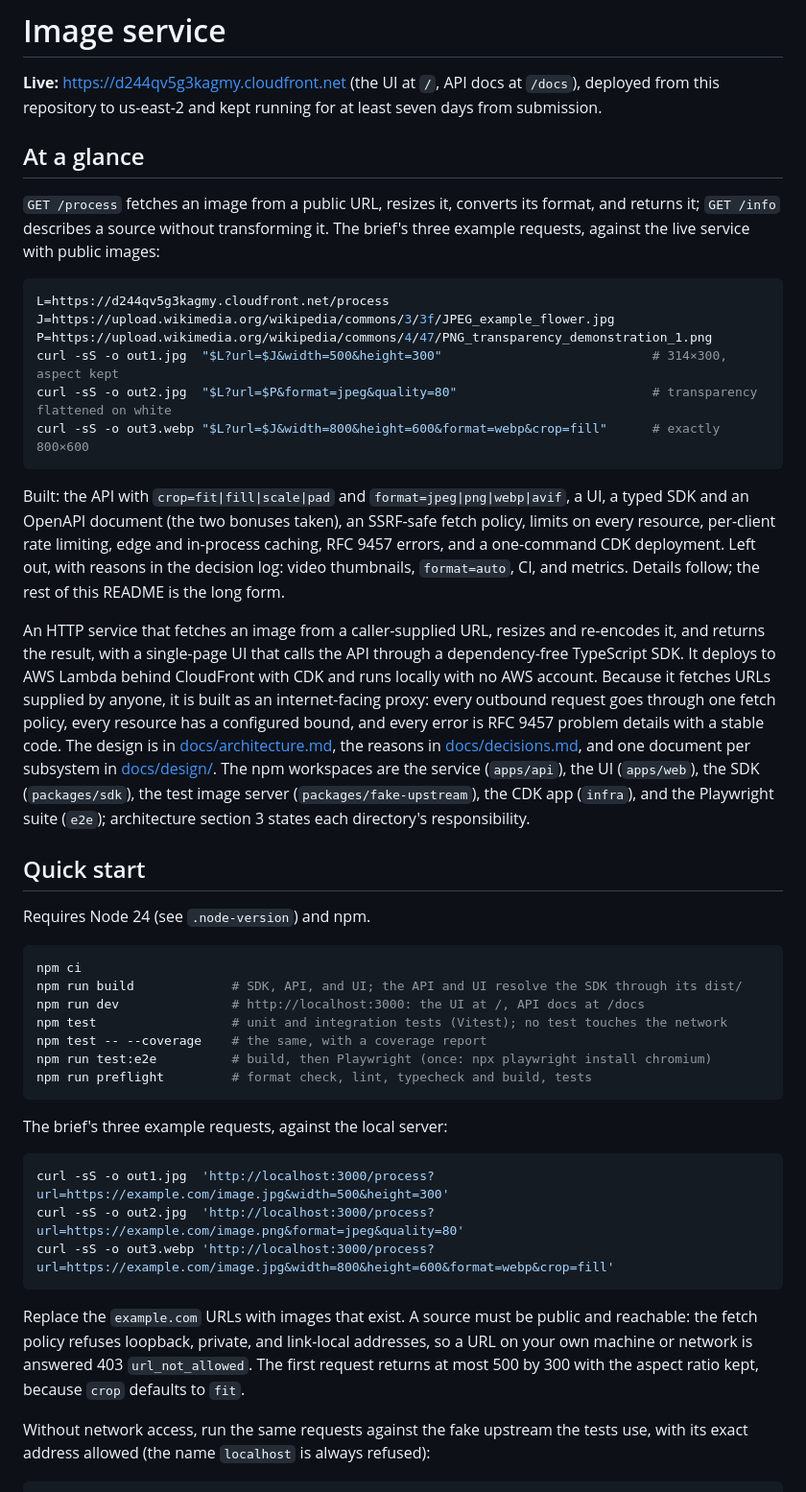
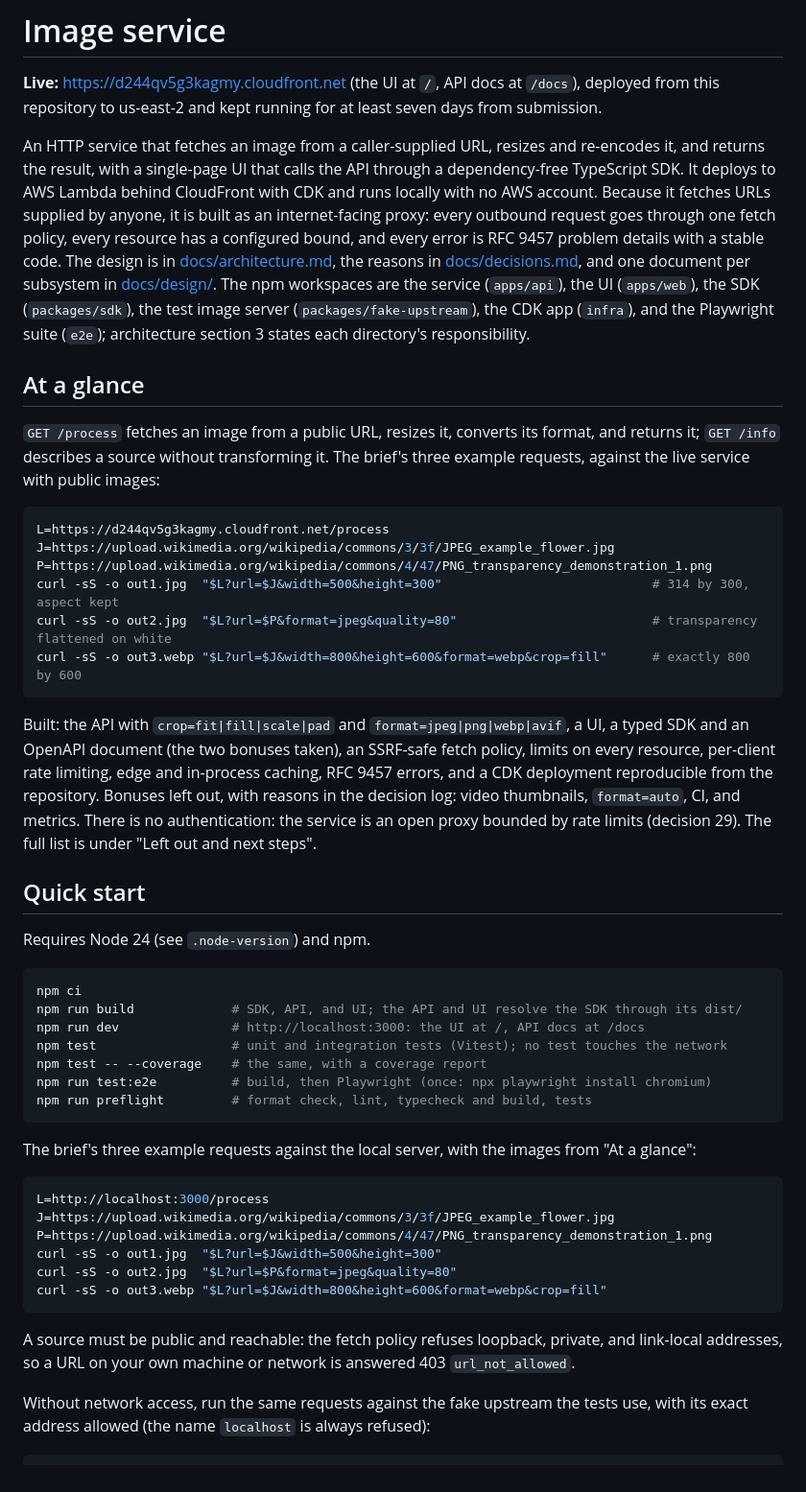
Before and after one commit to val-grasley/image-service, a Markdown page: README.md, the part around the change. Shown at 96% size. Drawn GitHub-style.

Commit message:
docs: correct the at-a-glance section and the document-status text
Review of 0acbbd9 and 541a805. Section 11 had paraphrased the document
rule wrongly and cited the wrong AGENTS.md section; it now points at the
rule. The README called the deployment one command when it takes four,
listed a subset of what was left out as if complete, and let the
original introduction render inside the new section. The quick start
reuses the public images from the at-a-glance block instead of
example.com placeholders, and the pointers to the removed status table
are gone.

Co-Authored-By: Claude Fable 5.1 <noreply@anthropic.com>
Claude-Session: https://claude.ai/code/session_01GzMBjMutqtJp8iPsWQY9a9

````diff
--- a/README.md
+++ b/README.md
@@ -3,28 +3,6 @@
 **Live:** [https://d244qv5g3kagmy.cloudfront.net](https://d244qv5g3kagmy.cloudfront.net)
 (the UI at `/`, API docs at `/docs`), deployed from this repository to us-east-2 and kept
 running for at least seven days from submission.
-
-## At a glance
-
-`GET /process` fetches an image from a public URL, resizes it, converts its format, and
-returns it; `GET /info` describes a source without transforming it. The brief's three
-example requests, against the live service with public images:
-
-```sh
-L=https://d244qv5g3kagmy.cloudfront.net/process
-J=https://upload.wikimedia.org/wikipedia/commons/3/3f/JPEG_example_flower.jpg
-P=https://upload.wikimedia.org/wikipedia/commons/4/47/PNG_transparency_demonstration_1.png
-curl -sS -o out1.jpg  "$L?url=$J&width=500&height=300"                            # 314×300, aspect kept
-curl -sS -o out2.jpg  "$L?url=$P&format=jpeg&quality=80"                          # transparency flattened on white
-curl -sS -o out3.webp "$L?url=$J&width=800&height=600&format=webp&crop=fill"      # exactly 800×600
-```
-
-Built: the API with `crop=fit|fill|scale|pad` and `format=jpeg|png|webp|avif`, a UI, a
-typed SDK and an OpenAPI document (the two bonuses taken), an SSRF-safe fetch policy, limits
-on every resource, per-client rate limiting, edge and in-process caching, RFC 9457 errors,
-and a one-command CDK deployment. Left out, with reasons in the decision log: video
-thumbnails, `format=auto`, CI, and metrics. Details follow; the rest of this README is the
-long form.
 
 An HTTP service that fetches an image from a caller-supplied URL, resizes and re-encodes it,
 and returns the result, with a single-page UI that calls the API through a dependency-free
@@ -38,6 +16,29 @@ bound, and every error is RFC 9457 problem details with a stable code. The desig
 (`apps/web`), the SDK (`packages/sdk`), the test image server (`packages/fake-upstream`), the
 CDK app (`infra`), and the Playwright suite (`e2e`); architecture section 3 states each
 directory's responsibility.
+
+## At a glance
+
+`GET /process` fetches an image from a public URL, resizes it, converts its format, and
+returns it; `GET /info` describes a source without transforming it. The brief's three
+example requests, against the live service with public images:
+
+```sh
+L=https://d244qv5g3kagmy.cloudfront.net/process
+J=https://upload.wikimedia.org/wikipedia/commons/3/3f/JPEG_example_flower.jpg
+P=https://upload.wikimedia.org/wikipedia/commons/4/47/PNG_transparency_demonstration_1.png
+curl -sS -o out1.jpg  "$L?url=$J&width=500&height=300"                            # 314 by 300, aspect kept
+curl -sS -o out2.jpg  "$L?url=$P&format=jpeg&quality=80"                          # transparency flattened on white
+curl -sS -o out3.webp "$L?url=$J&width=800&height=600&format=webp&crop=fill"      # exactly 800 by 600
+```
+
+Built: the API with `crop=fit|fill|scale|pad` and `format=jpeg|png|webp|avif`, a UI, a
+typed SDK and an OpenAPI document (the two bonuses taken), an SSRF-safe fetch policy, limits
+on every resource, per-client rate limiting, edge and in-process caching, RFC 9457 errors,
+and a CDK deployment reproducible from the repository. Bonuses left out, with reasons in
+the decision log: video thumbnails, `format=auto`, CI, and metrics. There is no
+authentication: the service is an open proxy bounded by rate limits (decision 29). The full
+list is under "Left out and next steps".
 
 ## Quick start
 
@@ -53,18 +54,21 @@ npm run test:e2e          # build, then Playwright (once: npx playwright install
 npm run preflight         # format check, lint, typecheck and build, tests
 ```
 
-The brief's three example requests, against the local server:
+The brief's three example requests against the local server, with the images from "At a
+glance":
 
 ```sh
-curl -sS -o out1.jpg  'http://localhost:3000/process?url=https://example.com/image.jpg&width=500&height=300'
-curl -sS -o out2.jpg  'http://localhost:3000/process?url=https://example.com/image.png&format=jpeg&quality=80'
-curl -sS -o out3.webp 'http://localhost:3000/process?url=https://example.com/image.jpg&width=800&height=600&format=webp&crop=fill'
+L=http://localhost:3000/process
+J=https://upload.wikimedia.org/wikipedia/commons/3/3f/JPEG_example_flower.jpg
+P=https://upload.wikimedia.org/wikipedia/commons/4/47/PNG_transparency_demonstration_1.png
+curl -sS -o out1.jpg  "$L?url=$J&width=500&height=300"
+curl -sS -o out2.jpg  "$L?url=$P&format=jpeg&quality=80"
+curl -sS -o out3.webp "$L?url=$J&width=800&height=600&format=webp&crop=fill"
 ```
 
-Replace the `example.com` URLs with images that exist. A source must be public and reachable:
-the fetch policy refuses loopback, private, and link-local addresses, so a URL on your own
-machine or network is answered 403 `url_not_allowed`. The first request returns at most 500
-by 300 with the aspect ratio kept, because `crop` defaults to `fit`.
+A source must be public and reachable: the fetch policy refuses loopback, private, and
+link-local addresses, so a URL on your own machine or network is answered 403
+`url_not_allowed`.
 
 Without network access, run the same requests against the fake upstream the tests use, with
 its exact address allowed (the name `localhost` is always refused):
````
Also changed, not shown: docs/architecture.md (+5 -6 lines), 1 other file.
